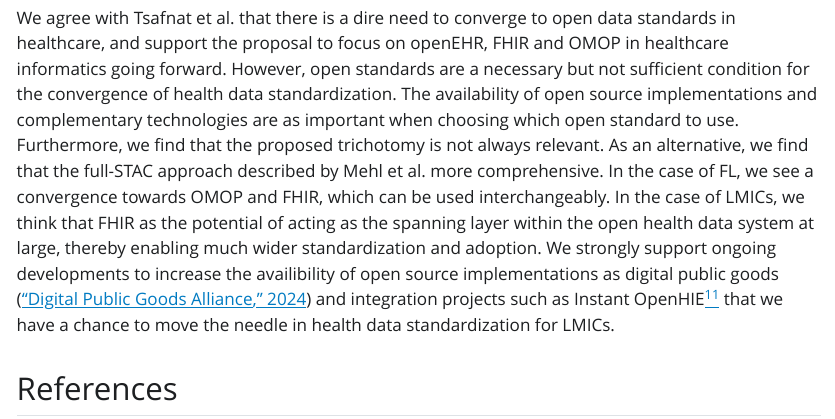
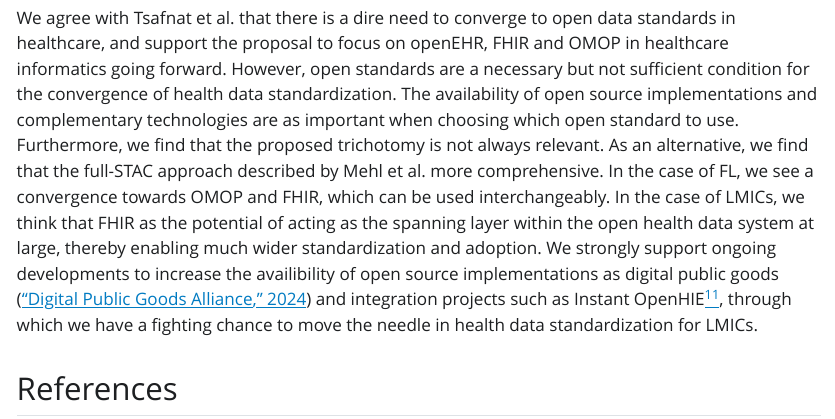
Before and after one commit to PharmAccess/hdc-viewpoint-jmir, a Quarto document (index.qmd): the page in a window 1100 px wide, from 11010 px down. The pictures show the output file index.html that the author committed with the source, opened offline; Quarto's library style sheets are replaced by a plain one without menus.

Commit message:
Small fix

```diff
--- a/index.qmd
+++ b/index.qmd
@@ -125,7 +125,7 @@ Within the context of LMICs, we believe that FHIR can act as the spanning layer
 
 ## Conclusion
 
-We agree with Tsafnat et al. that there is a dire need to converge to open data standards in healthcare, and support the proposal to focus on openEHR, FHIR and OMOP in healthcare informatics going forward. However, open standards are a necessary but not sufficient condition for the convergence of health data standardization. The availability of open source implementations and complementary technologies are as important when choosing which open standard to use. Furthermore, we find that the proposed trichotomy is not always relevant. As an alternative, we find that the full-STAC approach described by Mehl et al. more comprehensive. In the case of FL, we see a convergence towards OMOP and FHIR, which can be used interchangeably. In the case of LMICs, we think that FHIR as the potential of acting as the spanning layer within the open health data system at large, thereby enabling much wider standardization and adoption. We strongly support ongoing developments to increase the availibility of open source implementations as digital public goods [@digitalpublicgoods] and integration projects such as Instant OpenHIE[^11] that we have a chance to move the needle in health data standardization for LMICs.
+We agree with Tsafnat et al. that there is a dire need to converge to open data standards in healthcare, and support the proposal to focus on openEHR, FHIR and OMOP in healthcare informatics going forward. However, open standards are a necessary but not sufficient condition for the convergence of health data standardization. The availability of open source implementations and complementary technologies are as important when choosing which open standard to use. Furthermore, we find that the proposed trichotomy is not always relevant. As an alternative, we find that the full-STAC approach described by Mehl et al. more comprehensive. In the case of FL, we see a convergence towards OMOP and FHIR, which can be used interchangeably. In the case of LMICs, we think that FHIR as the potential of acting as the spanning layer within the open health data system at large, thereby enabling much wider standardization and adoption. We strongly support ongoing developments to increase the availibility of open source implementations as digital public goods [@digitalpublicgoods] and integration projects such as Instant OpenHIE[^11], through which we have a fighting chance to move the needle in health data standardization for LMICs.
 
 
 
```
Also changed, not shown: index.html, index.pdf, 1 other file.
